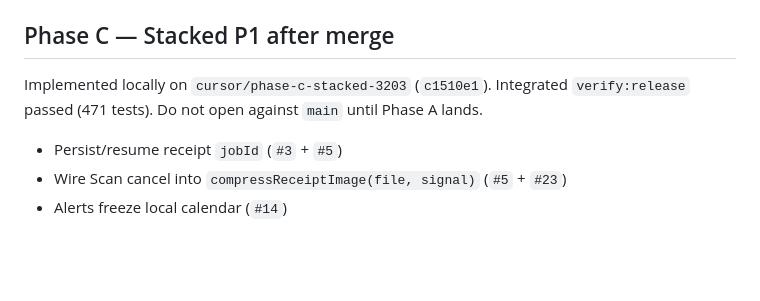
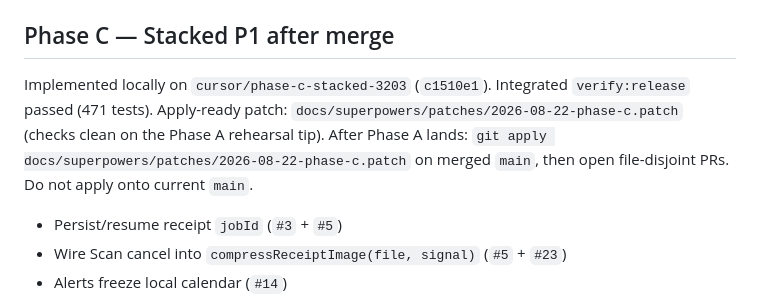
Before and after one commit to Codygrant3/no-fridge-spoil, a Markdown page: docs/PROD_READINESS.md, the part around the change. GitHub-like rendering; blank space fills up the shorter version.

Commit message:
Point Phase C at the checked-in apply-ready patch.
Co-authored-by: Codygrant3 <Codygrant3@users.noreply.github.com>

```diff
--- a/docs/PROD_READINESS.md
+++ b/docs/PROD_READINESS.md
@@ -40,7 +40,7 @@ Do not squash across ownership. Re-run `gh pr checks` after each merge.
 
 ## Phase C — Stacked P1 after merge
 
-Implemented locally on `cursor/phase-c-stacked-3203` (`c1510e1`). Integrated `verify:release` passed (471 tests). Do not open against `main` until Phase A lands.
+Implemented locally on `cursor/phase-c-stacked-3203` (`c1510e1`). Integrated `verify:release` passed (471 tests). Apply-ready patch: `docs/superpowers/patches/2026-08-22-phase-c.patch` (checks clean on the Phase A rehearsal tip). After Phase A lands: `git apply docs/superpowers/patches/2026-08-22-phase-c.patch` on merged `main`, then open file-disjoint PRs. Do not apply onto current `main`.
 
 - Persist/resume receipt `jobId` (`#3` + `#5`)
 - Wire Scan cancel into `compressReceiptImage(file, signal)` (`#5` + `#23`)
```
